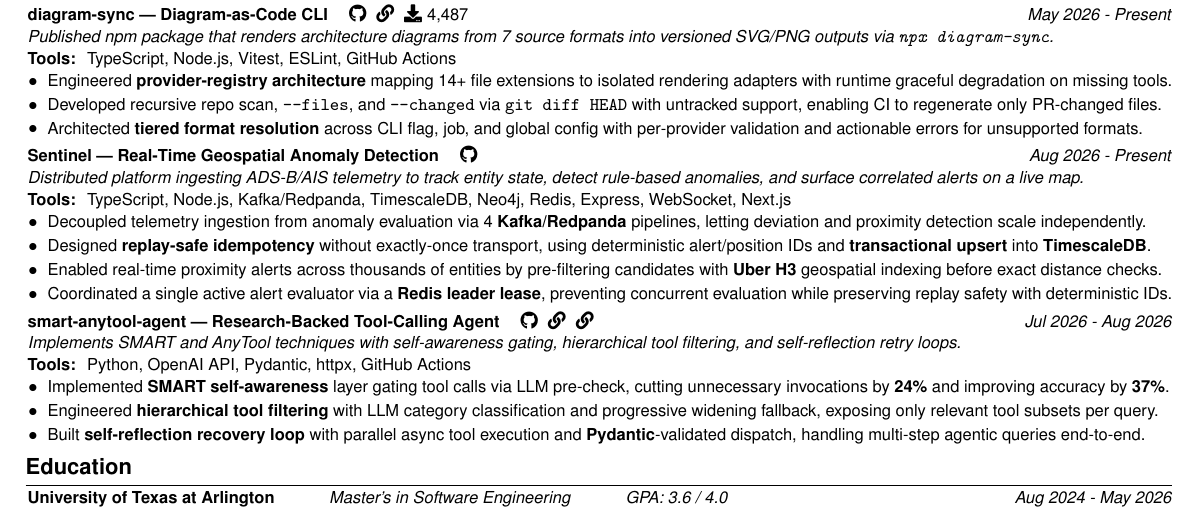
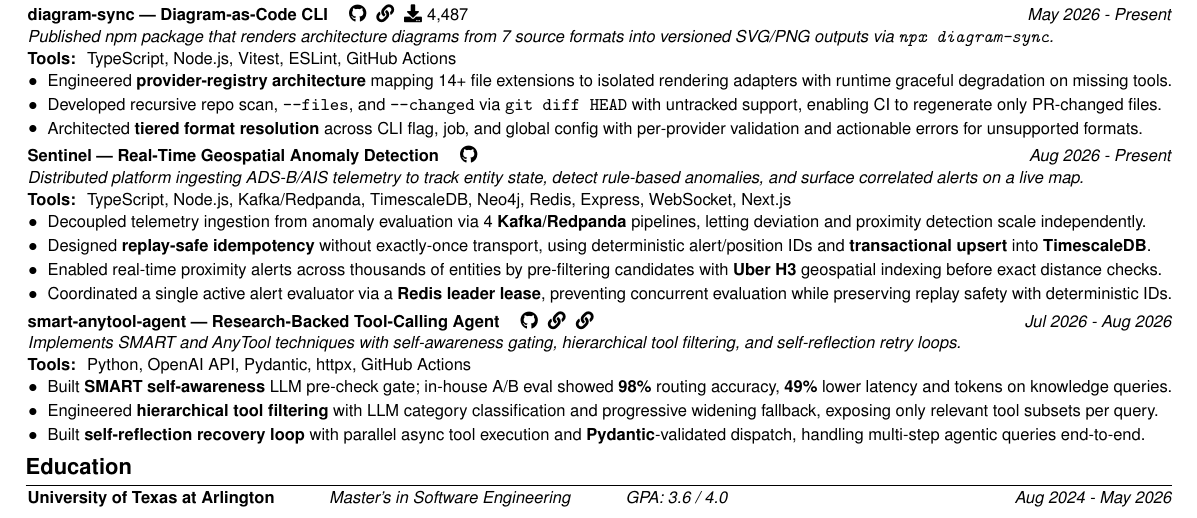
Before and after one commit to Buffden/resume, a LaTeX CV (Harshwardhan-Patil-Resume.tex): part of the page, cut so that both start at the same text. Compiled offline with pdfLaTeX.

Commit message:
Use our own eval results in the SMART bullet instead of the paper's

```diff
--- a/Harshwardhan-Patil-Resume.tex
+++ b/Harshwardhan-Patil-Resume.tex
@@ -171,7 +171,7 @@ Full-Stack Engineer with \textbf{3+ years of experience} building scalable, dist
 \textit{Implements SMART and AnyTool techniques with self-awareness gating, hierarchical tool filtering, and self-reflection retry loops.} \\
 \textbf{Tools: } Python, OpenAI API, Pydantic, httpx, GitHub Actions \\
 \begin{highlights}
-    \item Implemented \textbf{SMART self-awareness} layer gating tool calls via LLM pre-check, cutting unnecessary invocations by \textbf{24\%} and improving accuracy by \textbf{37\%}.
+    \item Built \textbf{SMART self-awareness} LLM pre-check gate; in-house A/B eval showed \textbf{98\%} routing accuracy, \textbf{49\%} lower latency and tokens on knowledge queries.
 
     \item Engineered \textbf{hierarchical tool filtering} with LLM category classification and progressive widening fallback, exposing only relevant tool subsets per query.
 
```
Also changed, not shown: Harshwardhan-Patil-Resume.pdf.
